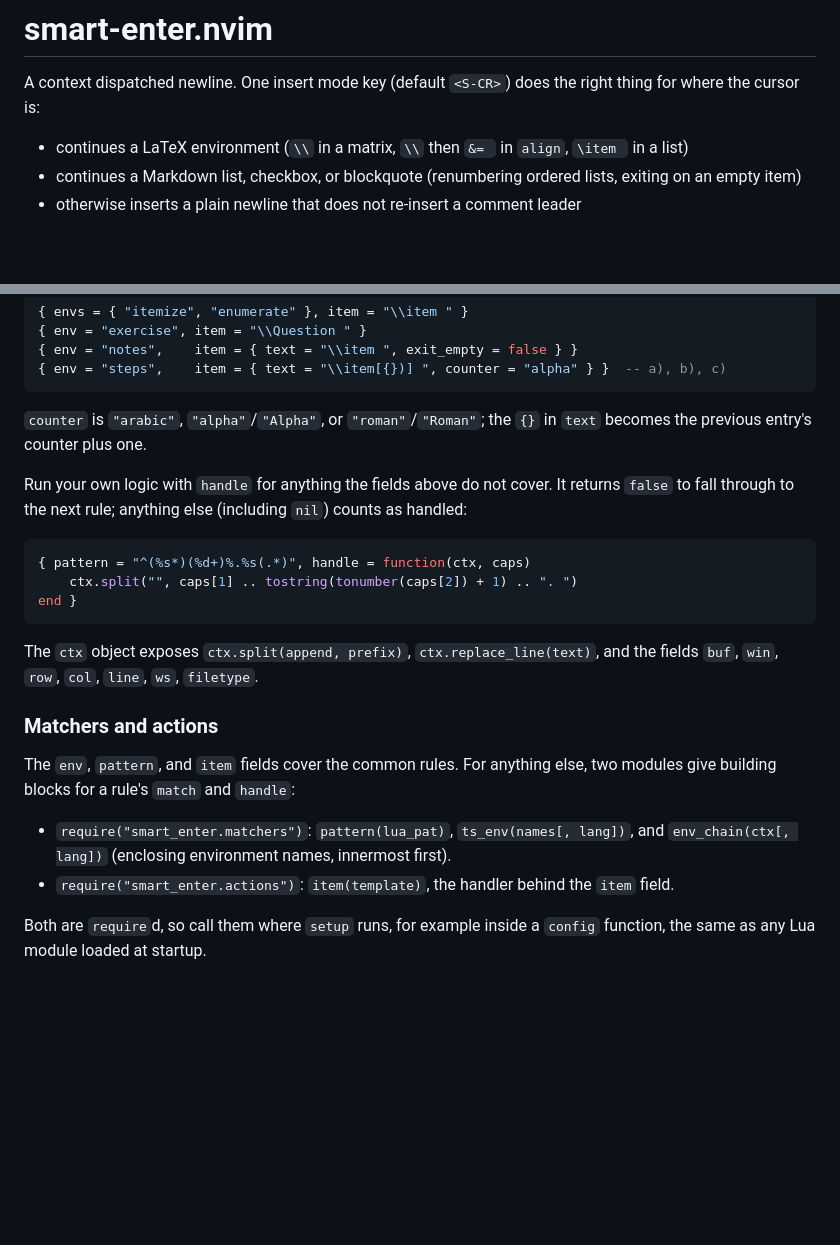
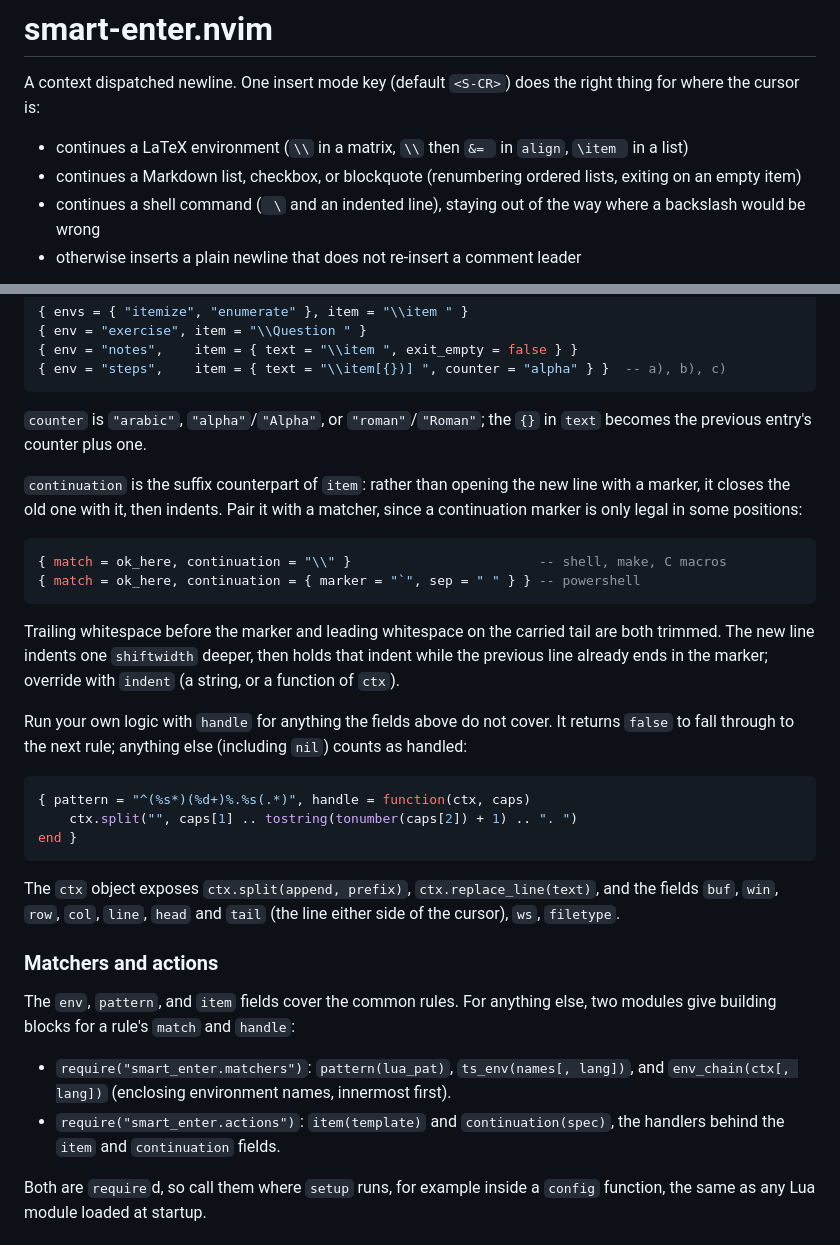
Before and after one commit to Chiarandini/smart-enter.nvim, a Markdown page: README.md, 2 parts joined by grey strips. GitHub-like rendering; blank space fills up the shorter version.

````diff
--- a/README.md
+++ b/README.md
@@ -5,6 +5,7 @@ right thing for where the cursor is:
 
 - continues a LaTeX environment (`\\` in a matrix, `\\` then `&= ` in `align`, `\item ` in a list)
 - continues a Markdown list, checkbox, or blockquote (renumbering ordered lists, exiting on an empty item)
+- continues a shell command (` \` and an indented line), staying out of the way where a backslash would be wrong
 - otherwise inserts a plain newline that does not re-insert a comment leader
 
 ![One key continuing an align row, then a list, then exiting it](assets/smart-enter.gif)
@@ -91,6 +124,20 @@ table with `exit_empty` and `counter`:
 `counter` is `"arabic"`, `"alpha"`/`"Alpha"`, or `"roman"`/`"Roman"`; the `{}`
 in `text` becomes the previous entry's counter plus one.
 
+`continuation` is the suffix counterpart of `item`: rather than opening the new
+line with a marker, it closes the old one with it, then indents. Pair it with a
+matcher, since a continuation marker is only legal in some positions:
+
+```lua
+{ match = ok_here, continuation = "\\" }                        -- shell, make, C macros
+{ match = ok_here, continuation = { marker = "`", sep = " " } } -- powershell
+```
+
+Trailing whitespace before the marker and leading whitespace on the carried
+tail are both trimmed. The new line indents one `shiftwidth` deeper, then holds
+that indent while the previous line already ends in the marker; override with
+`indent` (a string, or a function of `ctx`).
+
 Run your own logic with `handle` for anything the fields above do not cover.
 It returns `false` to fall through to the next rule; anything else (including
 `nil`) counts as handled:
@@ -102,7 +149,8 @@ end }
 ```
 
 The `ctx` object exposes `ctx.split(append, prefix)`, `ctx.replace_line(text)`,
-and the fields `buf`, `win`, `row`, `col`, `line`, `ws`, `filetype`.
+and the fields `buf`, `win`, `row`, `col`, `line`, `head` and `tail` (the line
+either side of the cursor), `ws`, `filetype`.
 
 ### Matchers and actions
 
@@ -111,8 +159,8 @@ else, two modules give building blocks for a rule's `match` and `handle`:
 
 - `require("smart_enter.matchers")`: `pattern(lua_pat)`, `ts_env(names[, lang])`,
   and `env_chain(ctx[, lang])` (enclosing environment names, innermost first).
-- `require("smart_enter.actions")`: `item(template)`, the handler behind the
-  `item` field.
+- `require("smart_enter.actions")`: `item(template)` and `continuation(spec)`,
+  the handlers behind the `item` and `continuation` fields.
 
 Both are `require`d, so call them where `setup` runs, for example inside a
 `config` function, the same as any Lua module loaded at startup.
````
Also changed, not shown: other parts of README.md (+32 -0 lines), assets/smart-enter-shell.gif (added), 6 other files.
